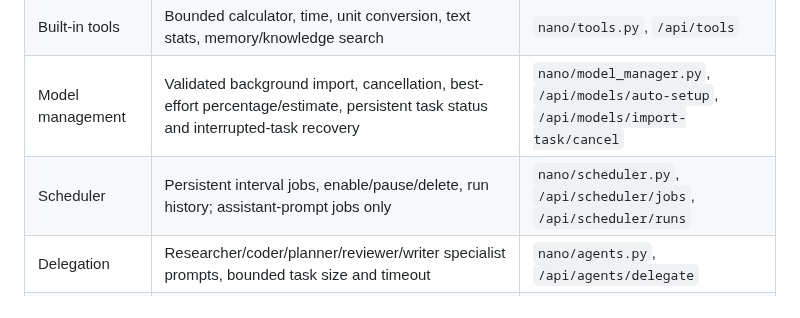
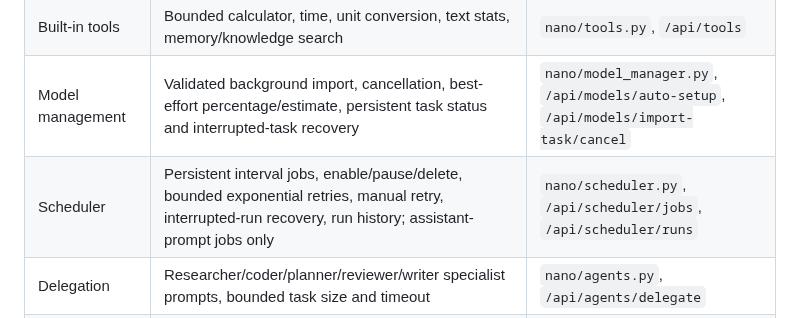
Before and after one commit to abdulraheemnohri/Nano-AI, a Markdown page: docs/A_TO_Z_AUDIT.md, the part around the change. GitHub-like rendering.

Commit message:
Update scheduler feature inventory

```diff
--- a/docs/A_TO_Z_AUDIT.md
+++ b/docs/A_TO_Z_AUDIT.md
@@ -11,7 +11,7 @@ Audit scope: current `main` source tree. This inventory distinguishes implemente
 | Skills | Enabled skills and proposal approval/rejection | `nano/skills.py`, `/api/skills` |
 | Built-in tools | Bounded calculator, time, unit conversion, text stats, memory/knowledge search | `nano/tools.py`, `/api/tools` |
 | Model management | Validated background import, cancellation, best-effort percentage/estimate, persistent task status and interrupted-task recovery | `nano/model_manager.py`, `/api/models/auto-setup`, `/api/models/import-task/cancel` |
-| Scheduler | Persistent interval jobs, enable/pause/delete, run history; assistant-prompt jobs only | `nano/scheduler.py`, `/api/scheduler/jobs`, `/api/scheduler/runs` |
+| Scheduler | Persistent interval jobs, enable/pause/delete, bounded exponential retries, manual retry, interrupted-run recovery, run history; assistant-prompt jobs only | `nano/scheduler.py`, `/api/scheduler/jobs`, `/api/scheduler/runs` |
 | Delegation | Researcher/coder/planner/reviewer/writer specialist prompts, bounded task size and timeout | `nano/agents.py`, `/api/agents/delegate` |
 | Authentication | Bearer token / X-Nano-Token, remote peer guard, CLI remote-bind guard | `nano/security.py`, `nano/app.py`, `nano/cli.py` |
 | Terminal | Fixed command allowlist, no shell, workspace path guard, per-action approval | `nano/terminal.py`, `/api/terminal/run` |
```
